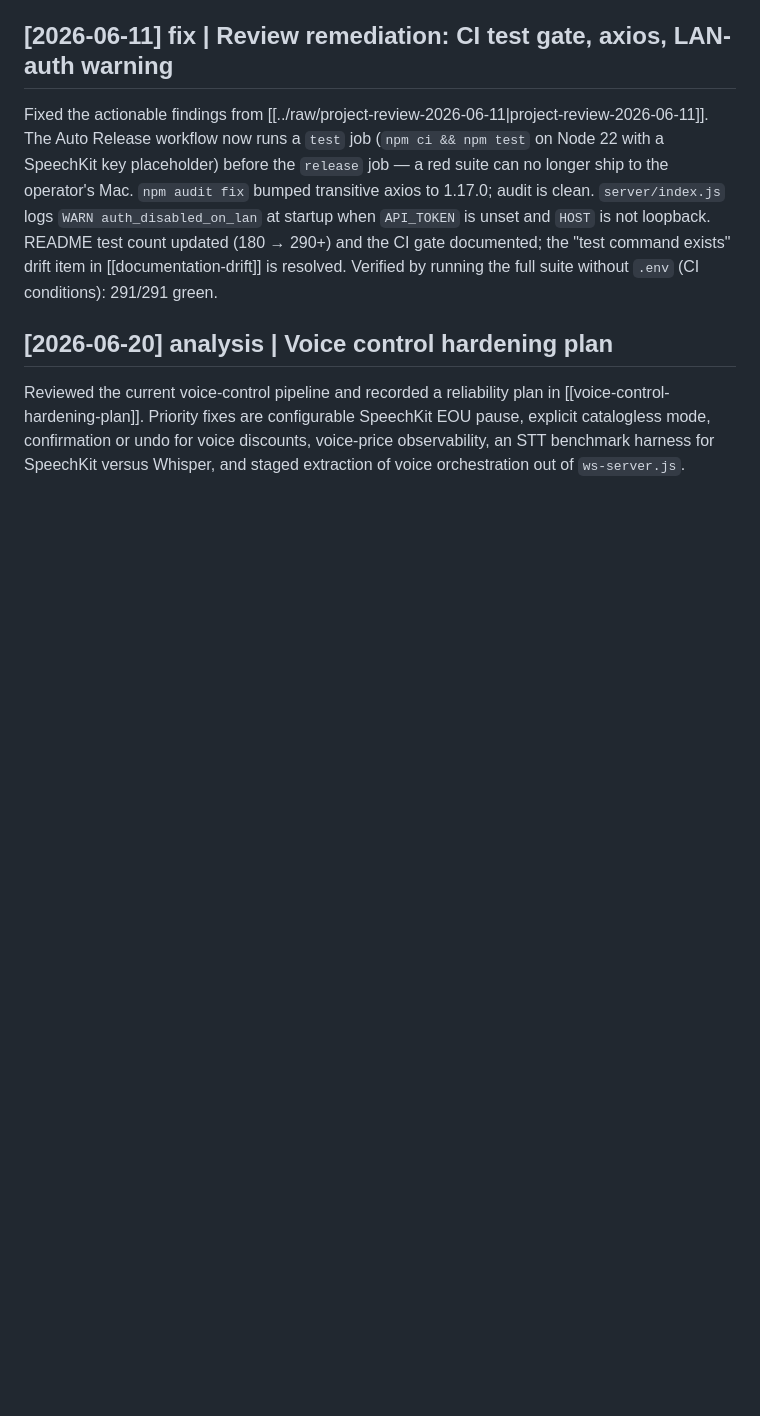
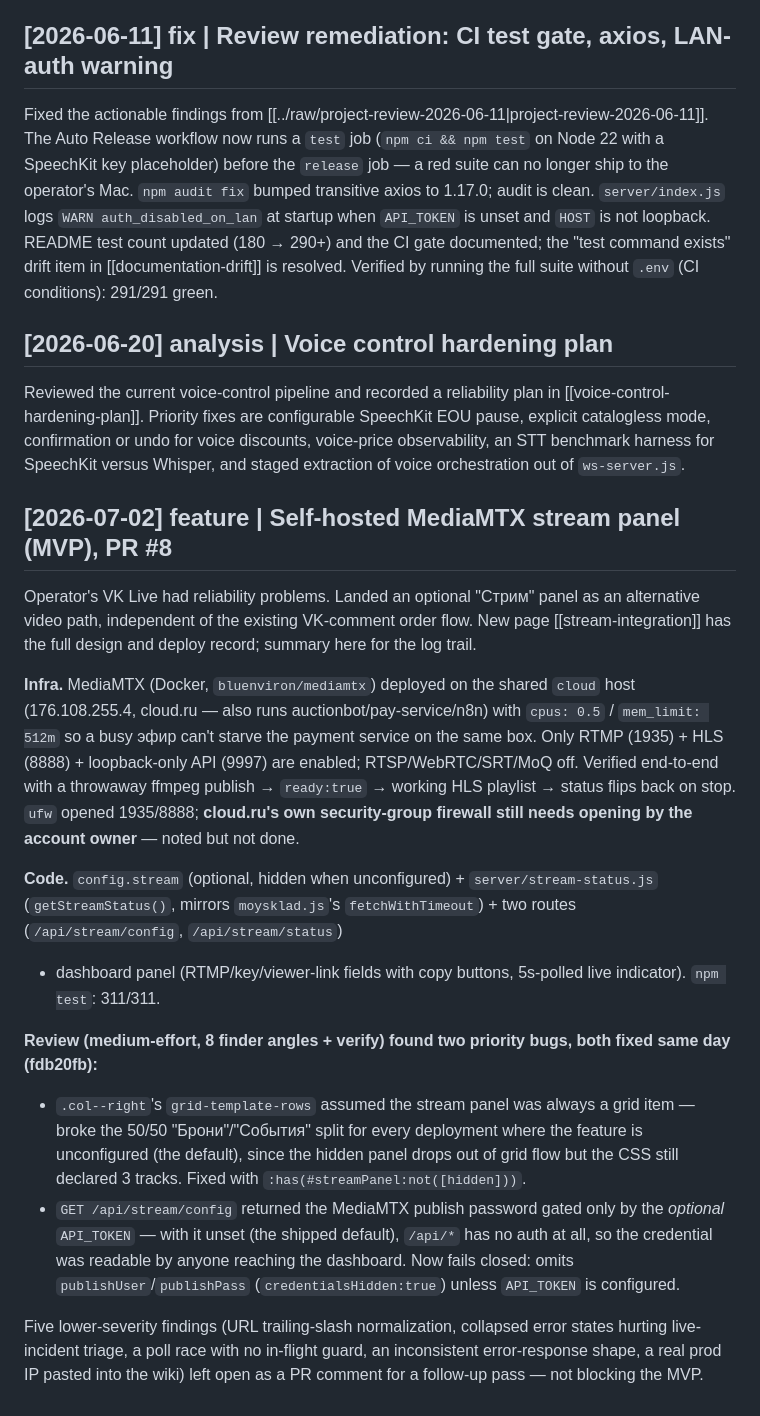
Before and after one commit to Dmitrii-VO/V-Amber, a Markdown page: knowledge/wiki/log.md, the part around the change. GitHub-like rendering; blank space fills up the shorter version.

Commit message:
docs(wiki): log MediaMTX stream panel feature + review fixes
Co-Authored-By: Claude Sonnet 5 <noreply@anthropic.com>

```diff
--- a/knowledge/wiki/log.md
+++ b/knowledge/wiki/log.md
@@ -575,3 +575,43 @@ Reviewed the current voice-control pipeline and recorded a reliability plan in
 pause, explicit catalogless mode, confirmation or undo for voice discounts,
 voice-price observability, an STT benchmark harness for SpeechKit versus
 Whisper, and staged extraction of voice orchestration out of `ws-server.js`.
+
+## [2026-07-02] feature | Self-hosted MediaMTX stream panel (MVP), PR #8
+
+Operator's VK Live had reliability problems. Landed an optional "Стрим" panel
+as an alternative video path, independent of the existing VK-comment order
+flow. New page [[stream-integration]] has the full design and deploy record;
+summary here for the log trail.
+
+**Infra.** MediaMTX (Docker, `bluenviron/mediamtx`) deployed on the shared
+`cloud` host (176.108.255.4, cloud.ru — also runs auctionbot/pay-service/n8n)
+with `cpus: 0.5` / `mem_limit: 512m` so a busy эфир can't starve the payment
+service on the same box. Only RTMP (1935) + HLS (8888) + loopback-only API
+(9997) are enabled; RTSP/WebRTC/SRT/MoQ off. Verified end-to-end with a
+throwaway ffmpeg publish → `ready:true` → working HLS playlist → status
+flips back on stop. `ufw` opened 1935/8888; **cloud.ru's own security-group
+firewall still needs opening by the account owner** — noted but not done.
+
+**Code.** `config.stream` (optional, hidden when unconfigured) +
+`server/stream-status.js` (`getStreamStatus()`, mirrors `moysklad.js`'s
+`fetchWithTimeout`) + two routes (`/api/stream/config`, `/api/stream/status`)
++ dashboard panel (RTMP/key/viewer-link fields with copy buttons, 5s-polled
+live indicator). `npm test`: 311/311.
+
+**Review (medium-effort, 8 finder angles + verify) found two priority bugs,
+both fixed same day (fdb20fb):**
+- `.col--right`'s `grid-template-rows` assumed the stream panel was always a
+  grid item — broke the 50/50 "Брони"/"События" split for every deployment
+  where the feature is unconfigured (the default), since the hidden panel
+  drops out of grid flow but the CSS still declared 3 tracks. Fixed with
+  `:has(#streamPanel:not([hidden]))`.
+- `GET /api/stream/config` returned the MediaMTX publish password gated only
+  by the *optional* `API_TOKEN` — with it unset (the shipped default),
+  `/api/*` has no auth at all, so the credential was readable by anyone
+  reaching the dashboard. Now fails closed: omits `publishUser`/`publishPass`
+  (`credentialsHidden:true`) unless `API_TOKEN` is configured.
+
+Five lower-severity findings (URL trailing-slash normalization, collapsed
+error states hurting live-incident triage, a poll race with no in-flight
+guard, an inconsistent error-response shape, a real prod IP pasted into the
+wiki) left open as a PR comment for a follow-up pass — not blocking the MVP.
```
